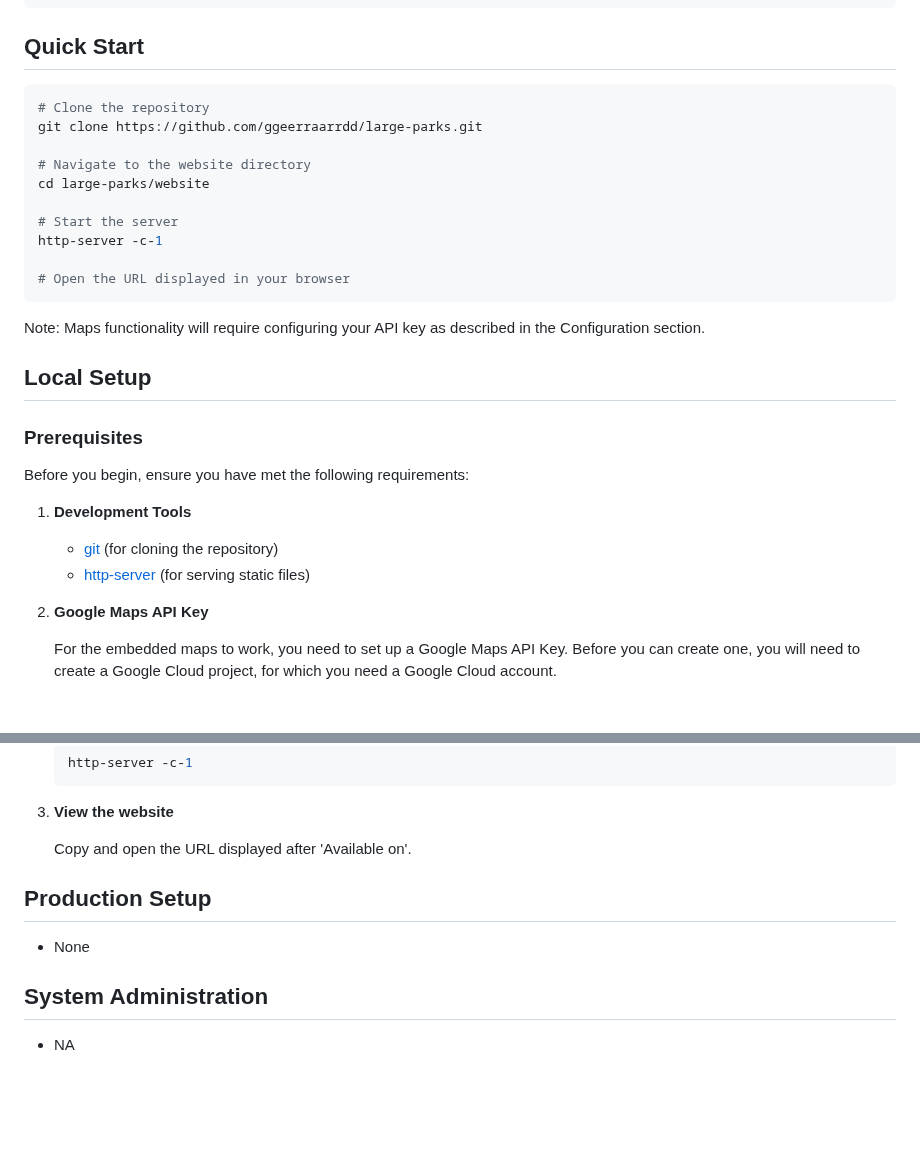
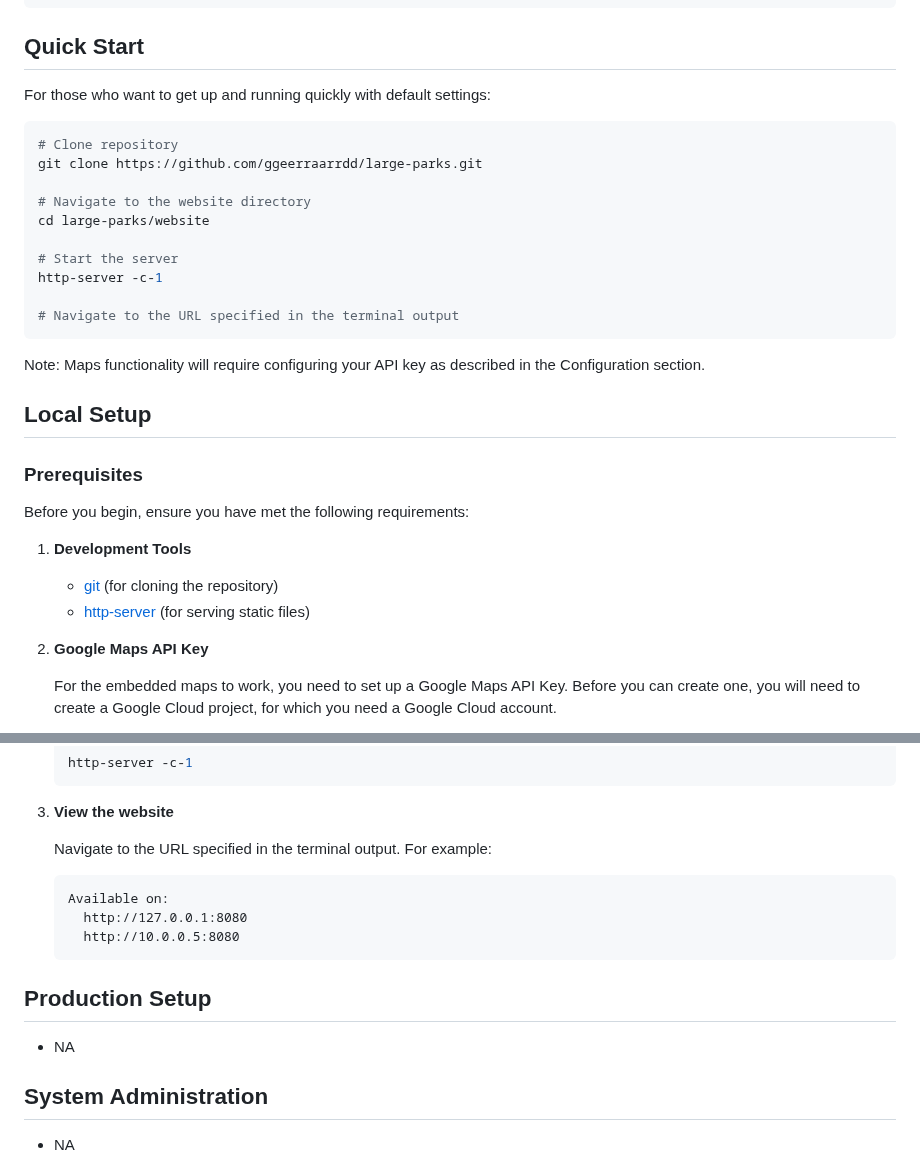
Before and after one commit to ggeerraarrdd/large-parks, a Markdown page: README.md, 2 parts joined by grey strips. Rendered like a GitHub page; blank space fills up the shorter version.

````diff
--- a/README.md
+++ b/README.md
@@ -90,8 +90,10 @@ large-parks/
 
 ## Quick Start
 
+For those who want to get up and running quickly with default settings:
+
 ```bash
-# Clone the repository
+# Clone repository
 git clone https://github.com/ggeerraarrdd/large-parks.git
 
 # Navigate to the website directory
@@ -100,7 +102,7 @@ cd large-parks/website
 # Start the server
 http-server -c-1
 
-# Open the URL displayed in your browser
+# Navigate to the URL specified in the terminal output
 ```
 
 Note: Maps functionality will require configuring your API key as described in the Configuration section.
@@ -162,11 +164,17 @@ Before you begin, ensure you have met the following requirements:
 
 3. **View the website**
 
-    Copy and open the URL displayed after 'Available on'.
+    Navigate to the URL specified in the terminal output. For example:
+
+    ```text
+    Available on:
+      http://127.0.0.1:8080
+      http://10.0.0.5:8080
+    ```
 
 ## Production Setup
 
-* None
+* NA
 
 ## System Administration
 
````
Also changed, not shown: other parts of README.md (+2 -2 lines).
